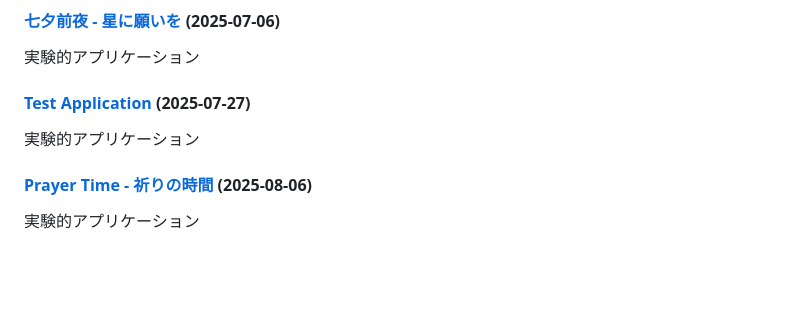
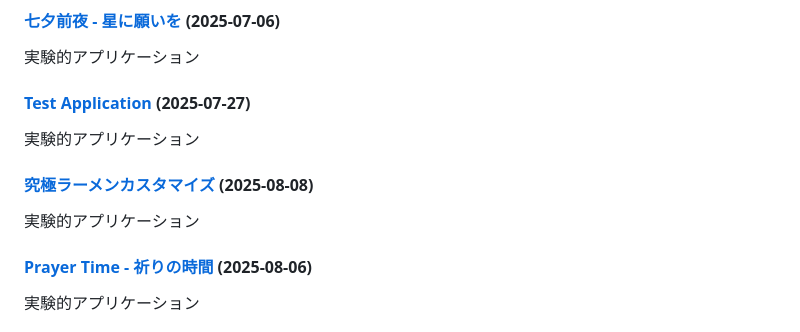
Before and after one commit to ogawahideto/genai, a Markdown page: README.md, the part around the change. Drawn GitHub-style; blank space fills up the shorter version.

Commit message:
Update README.md with new applications (categorized format)
🤖 Auto-generated by post-commit hook

```diff
--- a/README.md
+++ b/README.md
@@ -178,6 +178,9 @@ AI・チャットアプリケーション
 #### [Test Application](test-app/) (2025-07-27)
 実験的アプリケーション
 
+#### [究極ラーメンカスタマイズ](ultimate_ramen/) (2025-08-08)
+実験的アプリケーション
+
 #### [Prayer Time - 祈りの時間](universal-prayer/) (2025-08-06)
 実験的アプリケーション
 
```
